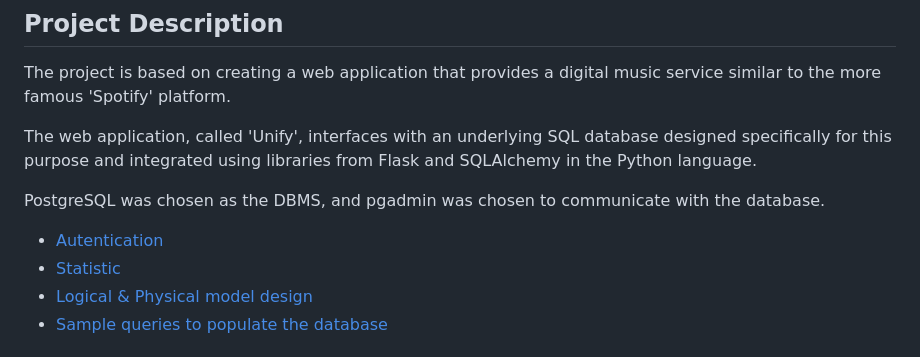
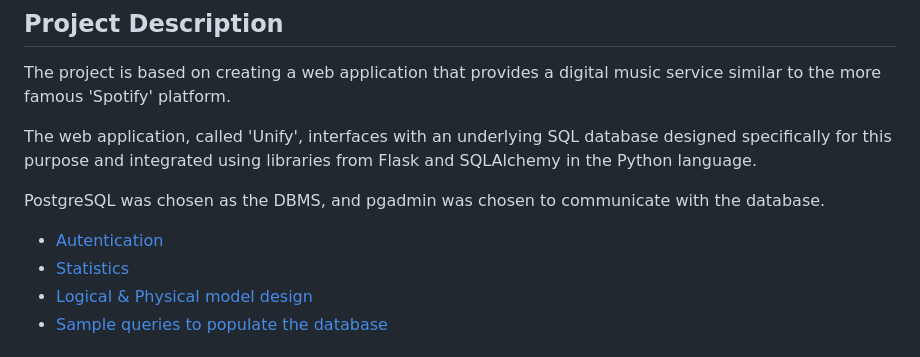
Before and after one commit to PavanDaniele/Audio_Streaming_Platform, a Markdown page: README.md, the part around the change. Rendered like a GitHub page.

```diff
--- a/README.md
+++ b/README.md
@@ -9,7 +9,7 @@ The web application, called 'Unify', interfaces with an underlying SQL database
 PostgreSQL was chosen as the DBMS, and pgadmin was chosen to communicate with the database.
 
 - [Autentication](#Autentication)
-- [Statistic](#Statistic)
+- [Statistics](#Statistics)
 - [Logical & Physical model design](#Logical-&-Physical-model-design)
 - [Sample queries to populate the database](#Sampl-queries-to-populate-the-database)
 
```
